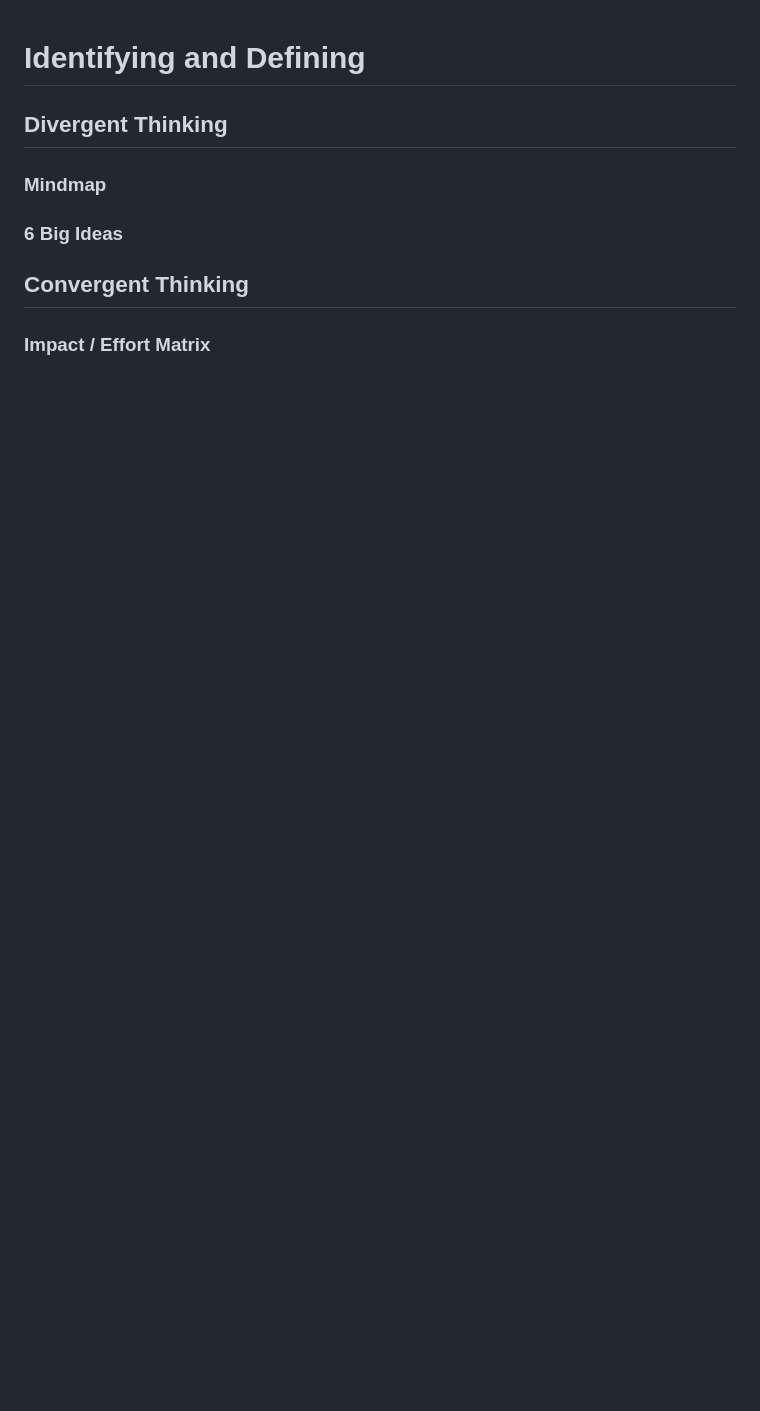
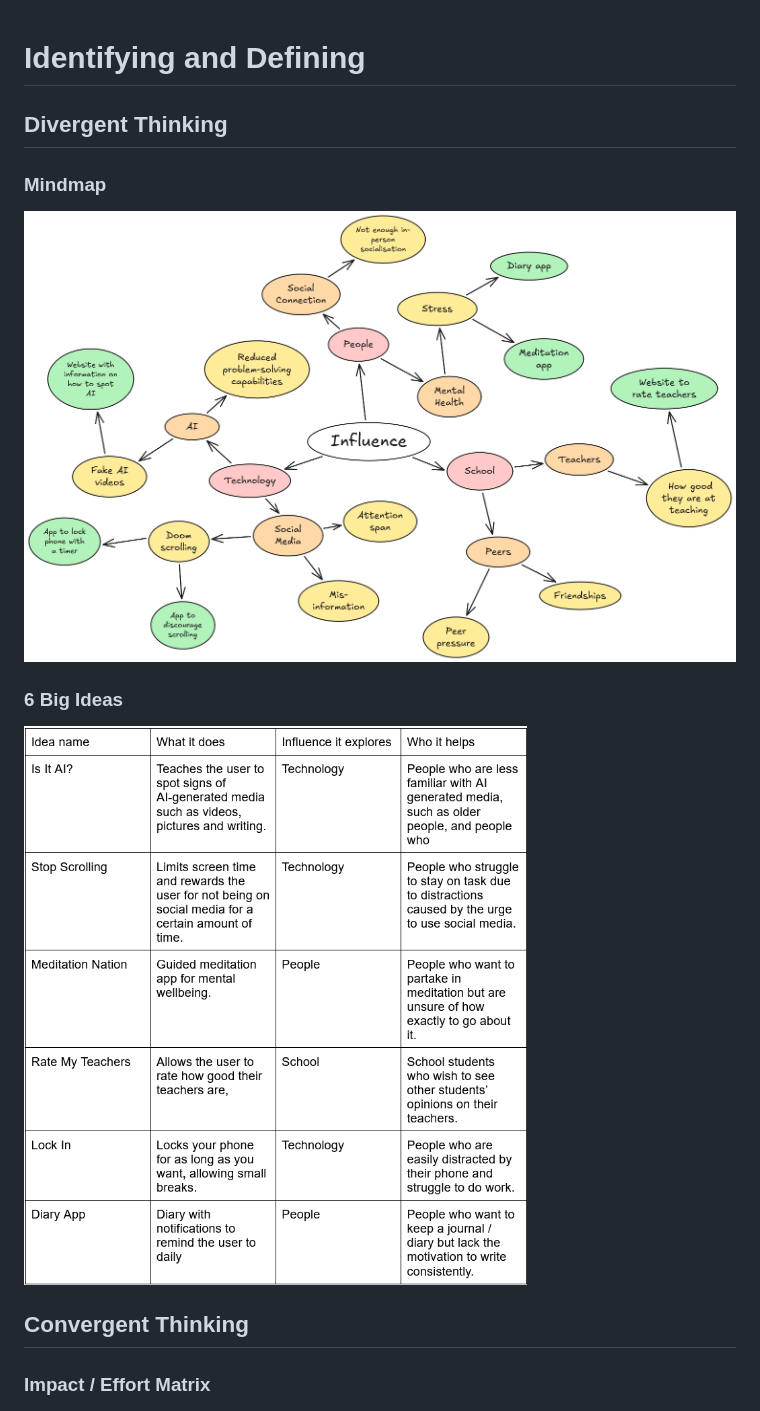
Before and after one commit to fjdksa80/10ct-web-apps, a Markdown page: Project Documentation.md, the part around one of its changes. Drawn GitHub-style; pictures changed too: images/6 big ideas.png (added), images/mindmap.png (added); blank space fills up the shorter version.

Commit message:
Logo and more information
Added logo to each page and added information to images, video and audio pages. Also started working on documentation.

```diff
--- a/Project Documentation.md
+++ b/Project Documentation.md
@@ -3,8 +3,10 @@
 ## Divergent Thinking
 
 ### Mindmap
+![Mindmap](./images/mindmap.png)
 
 ### 6 Big Ideas
+![6 Big Ideas](./images/6%20big%20ideas.png)
 
 ## Convergent Thinking
 
```
Also changed, not shown: other parts of Project Documentation.md (+6 -0 lines), images/carbon.gif (deleted), images/logo.png (added), images/wireframes.png (added), 8 other files.
